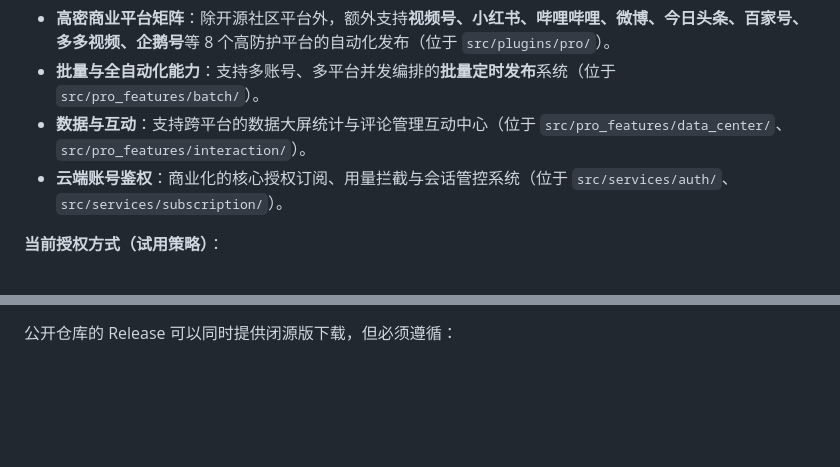
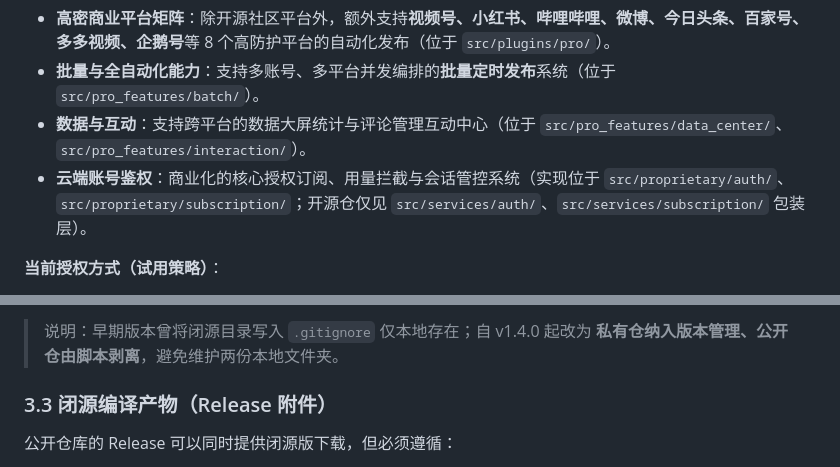
Before and after one commit to chitang818/wemedia-baby, a Markdown page: docs/01总文档/1.3项目开源及闭源说明.md, 2 parts joined by grey strips. Rendered like a GitHub page; blank space fills up the shorter version.

```diff
--- a/docs/01总文档/1.3项目开源及闭源说明.md
+++ b/docs/01总文档/1.3项目开源及闭源说明.md
@@ -45,7 +45,7 @@
 - **高密商业平台矩阵**：除开源社区平台外，额外支持**视频号、小红书、哔哩哔哩、微博、今日头条、百家号、多多视频、企鹅号**等 8 个高防护平台的自动化发布（位于 `src/plugins/pro/`）。
 - **批量与全自动化能力**：支持多账号、多平台并发编排的**批量定时发布**系统（位于 `src/pro_features/batch/`）。
 - **数据与互动**：支持跨平台的数据大屏统计与评论管理互动中心（位于 `src/pro_features/data_center/`、`src/pro_features/interaction/`）。
-- **云端账号鉴权**：商业化的核心授权订阅、用量拦截与会话管控系统（位于 `src/services/auth/`、`src/services/subscription/`）。
+- **云端账号鉴权**：商业化的核心授权订阅、用量拦截与会话管控系统（实现位于 `src/proprietary/auth/`、`src/proprietary/subscription/`；开源仓仅见 `src/services/auth/`、`src/services/subscription/` 包装层）。
 
 **当前授权方式（试用策略）**：
 - 用户完成 **注册并登录媒小宝账号**
@@ -85,3 +137,6 @@
+> 说明：早期版本曾将闭源目录写入 `.gitignore` 仅本地存在；自 v1.4.0 起改为 **私有仓纳入版本管理、公开仓由脚本剥离**，避免维护两份本地文件夹。
+
+### 3.3 闭源编译产物（Release 附件）
 公开仓库的 Release 可以同时提供闭源版下载，但必须遵循：
 - **只发布安装包/可执行产物**，不上传闭源源码
 - 不发布调试符号/未混淆中间产物（例如 `.pdb`、未压缩的中间目录等）
```
Also changed, not shown: other parts of docs/01总文档/1.3项目开源及闭源说明.md (+90 -29 lines).
